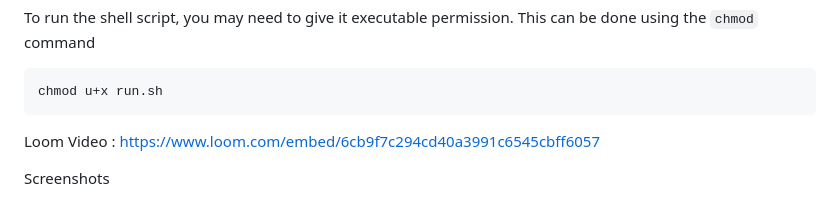
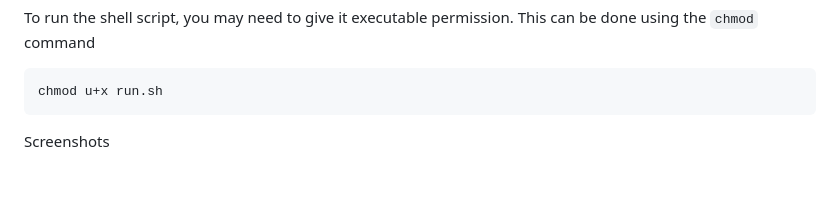
Before and after one commit to HiteshGorana/special-succotash, a Markdown page: README.md, the part around the change. Rendered like a GitHub page; blank space fills up the shorter version.

````diff
--- a/README.md
+++ b/README.md
@@ -43,8 +43,6 @@ To run the shell script, you may need to give it executable permission. This can
 chmod u+x run.sh
 ```
 
-Loom Video : https://www.loom.com/embed/6cb9f7c294cd40a3991c6545cbff6057
-
 
 Screenshots
 
````
